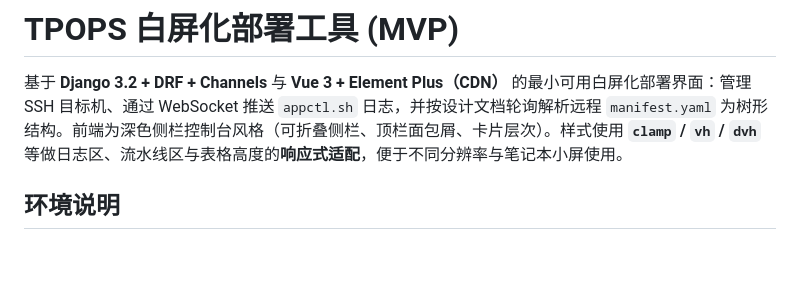
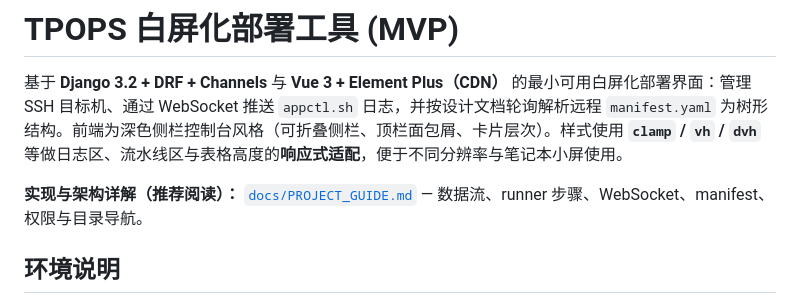
Before and after one commit to Kiritoabc/tpops_deployment, a Markdown page: README.md, the part around the change. GitHub-like rendering; blank space fills up the shorter version.

Commit message:
docs: add PROJECT_GUIDE for architecture and implementation
Co-authored-by: 菠萝 <2493381254@qq.com>

```diff
--- a/README.md
+++ b/README.md
@@ -1,6 +1,8 @@
 # TPOPS 白屏化部署工具 (MVP)
 
 基于 **Django 3.2 + DRF + Channels** 与 **Vue 3 + Element Plus（CDN）** 的最小可用白屏化部署界面：管理 SSH 目标机、通过 WebSocket 推送 `appctl.sh` 日志，并按设计文档轮询解析远程 `manifest.yaml` 为树形结构。前端为深色侧栏控制台风格（可折叠侧栏、顶栏面包屑、卡片层次）。样式使用 **`clamp` / `vh` / `dvh`** 等做日志区、流水线区与表格高度的**响应式适配**，便于不同分辨率与笔记本小屏使用。
+
+**实现与架构详解（推荐阅读）：** [`docs/PROJECT_GUIDE.md`](docs/PROJECT_GUIDE.md) — 数据流、runner 步骤、WebSocket、manifest、权限与目录导航。
 
 ## 环境说明
 
```
Also changed, not shown: docs/PROJECT_GUIDE.md (added, +245 -0 lines).
